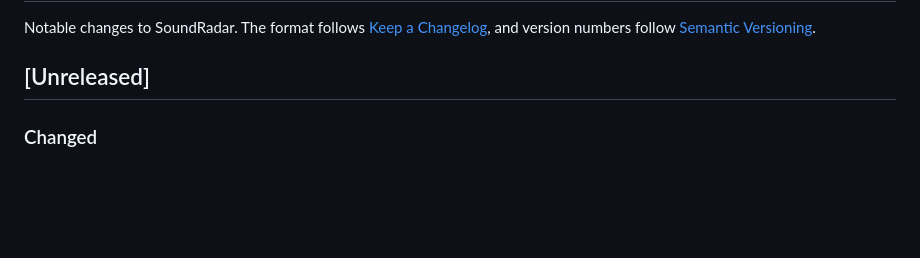
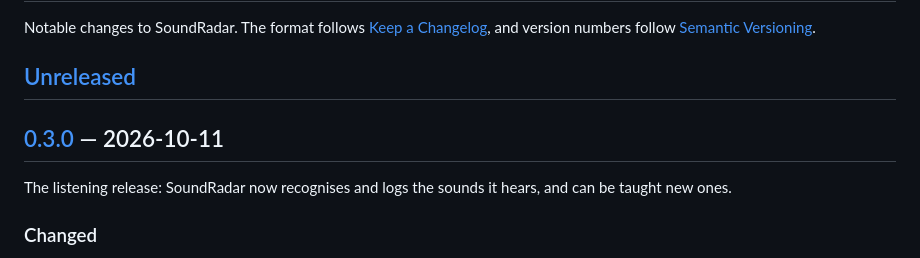
Before and after one commit to atarantini/soundradar, a Markdown page: CHANGELOG.md, the part around one of its changes. Rendered like a GitHub page; blank space fills up the shorter version.

Commit message:
Prepare the changelog for 0.3.0
Co-Authored-By: Claude Sonnet 5.5 <noreply@anthropic.com>

```diff
--- a/CHANGELOG.md
+++ b/CHANGELOG.md
@@ -5,6 +5,11 @@ Notable changes to SoundRadar. The format follows
 follow [Semantic Versioning](https://semver.org/spec/v2.0.0.html).
 
 ## [Unreleased]
+
+## [0.3.0] — 2026-10-11
+
+The listening release: SoundRadar now recognises and logs the sounds it hears,
+and can be taught new ones.
 
 ### Changed
 
```
Also changed, not shown: other parts of CHANGELOG.md (+2 -0 lines).
